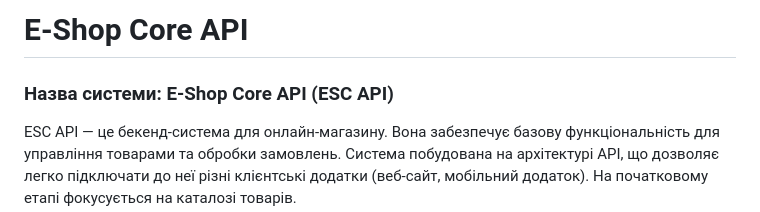
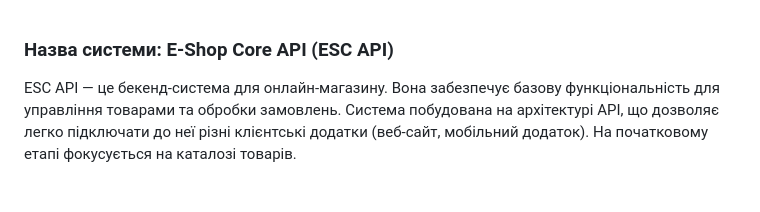
Before and after one commit to MaxymDmytruk/OnlineShopProject, a Markdown page: docs/business_doc.md, the part around the change. Drawn GitHub-style; blank space fills up the shorter version.

```diff
--- a/docs/business_doc.md
+++ b/docs/business_doc.md
@@ -1,4 +1,4 @@
-# E-Shop Core API
+
 
 ### Назва системи: E-Shop Core API (ESC API)
 
```
